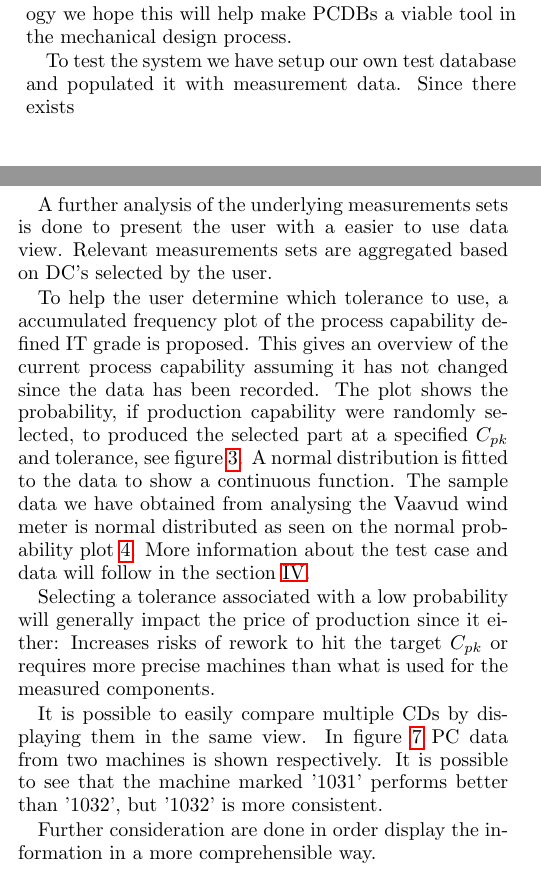
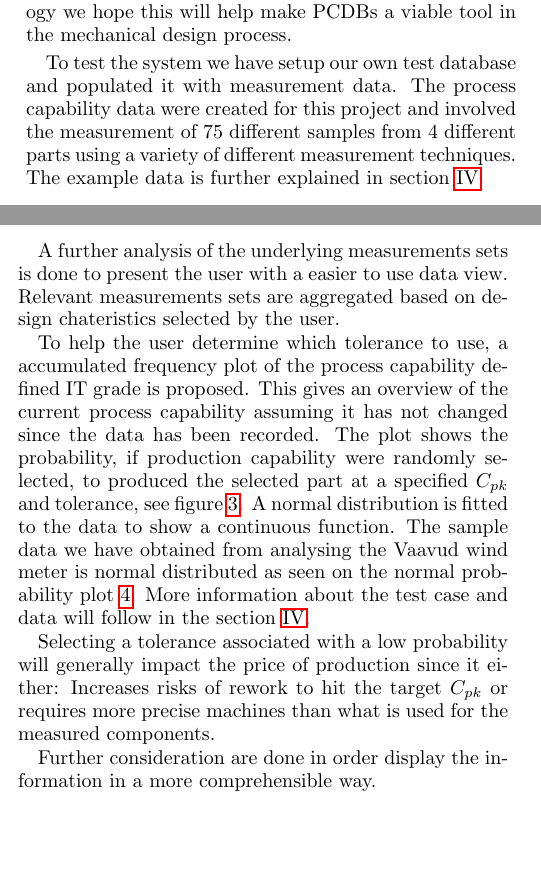
Before and after one commit to aokholm/process-cap-master, a LaTeX paper (Article - Converting historical process capability into actionable robust design data/convertingHistoricalProcessCapabilty.tex): two parts of the columns of pages 2 and 5 of 8, joined at a grey line, cut so that both start at the same text, the shorter picture padded with empty space. Compiled offline with pdfLaTeX.

Commit message:
Added testing database. plus minor

```diff
--- a/Article - Converting historical process capability into actionable robust design data/convertingHistoricalProcessCapabilty.tex
+++ b/Article - Converting historical process capability into actionable robust design data/convertingHistoricalProcessCapabilty.tex
@@ -121,7 +121,10 @@ Instead of presenting the designer with statistical information, recommended spe
 The specification limits is normalised in regard to the specified dimension making more use out of each dataset, minimising the risk of process capability requests not returning any results.
 Combined with advances in information technology we hope this will help make PCDBs a viable tool in the mechanical design process.
 
-To test the system we have setup our own test database and populated it with measurement data. Since there exists
+To test the system we have setup our own test database and populated it with measurement data.
+The process capability data were created for this project and involved the measurement of 75 different samples from 4 different parts using a variety of different measurement techniques.
+The example data is further explained in section \ref{sec:result}.
+
 
 \subsection{Indexing}
 
@@ -306,7 +309,7 @@ The $\mathrm{ITG_{actual}}$ is based on the measurements  and is calculated usin
 
 \subsubsection{Analyze normalized data}
 A further analysis of the underlying measurements sets is done to present the user with a easier to use data view.
-Relevant measurements sets are aggregated based on DC's selected by the user.
+Relevant measurements sets are aggregated based on design chateristics selected by the user.
 
 To help the user determine which tolerance to use, a accumulated frequency plot of the process capability defined IT grade is proposed.
 This gives an overview of the current process capability assuming it has not changed since the data has been recorded.
@@ -329,8 +332,5 @@ Actual data from XXXX. }
 \caption{\label{fig:normplot} Normality investigation of IT-grades of Vaavud Windmeter data   }
 \end{figure}
 
-It is possible to easily compare multiple CDs by displaying them in the same view. In figure \ref{fig:acumfreqF3} PC data from two machines is shown respectively.
-It is possible to see that the machine marked '1031' performs better than '1032', but '1032' is more consistent.
-
 Further consideration are done in order display the information in a more comprehensible way.
 \begin{itemize}
```
Also changed, not shown: Article - Converting historical process capability into actionable robust design data/convertingHistoricalProcessCapabilty.tex (8 more changed lines).
